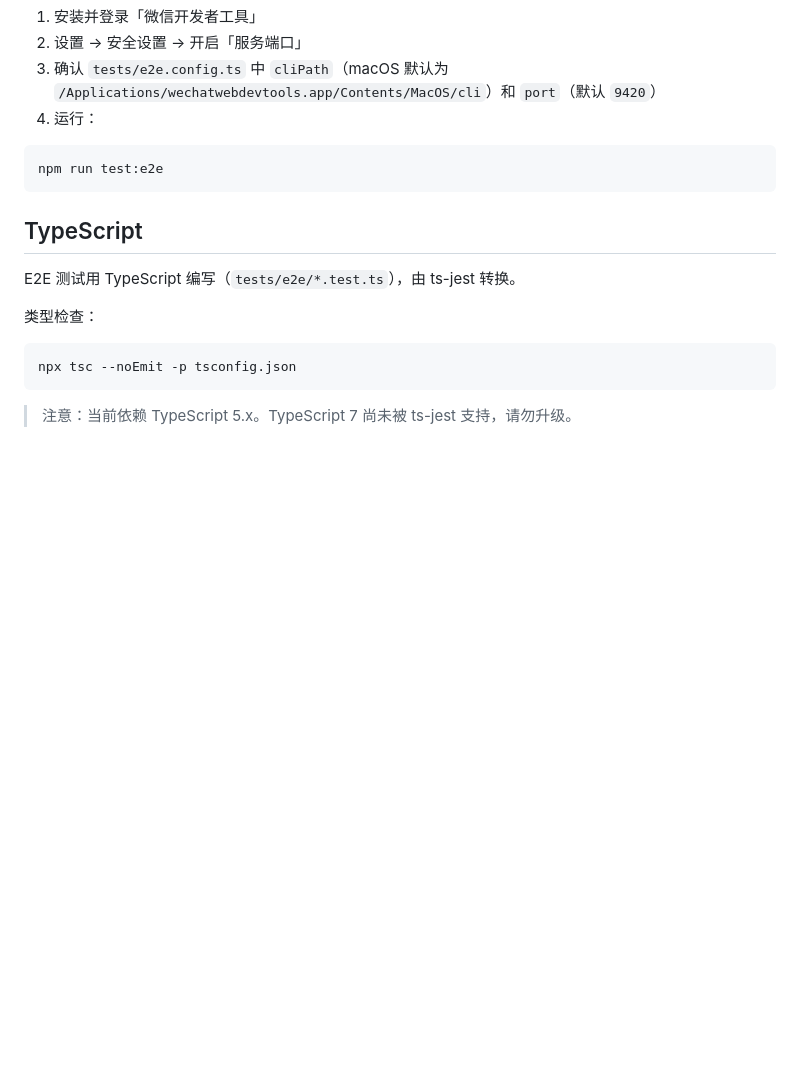
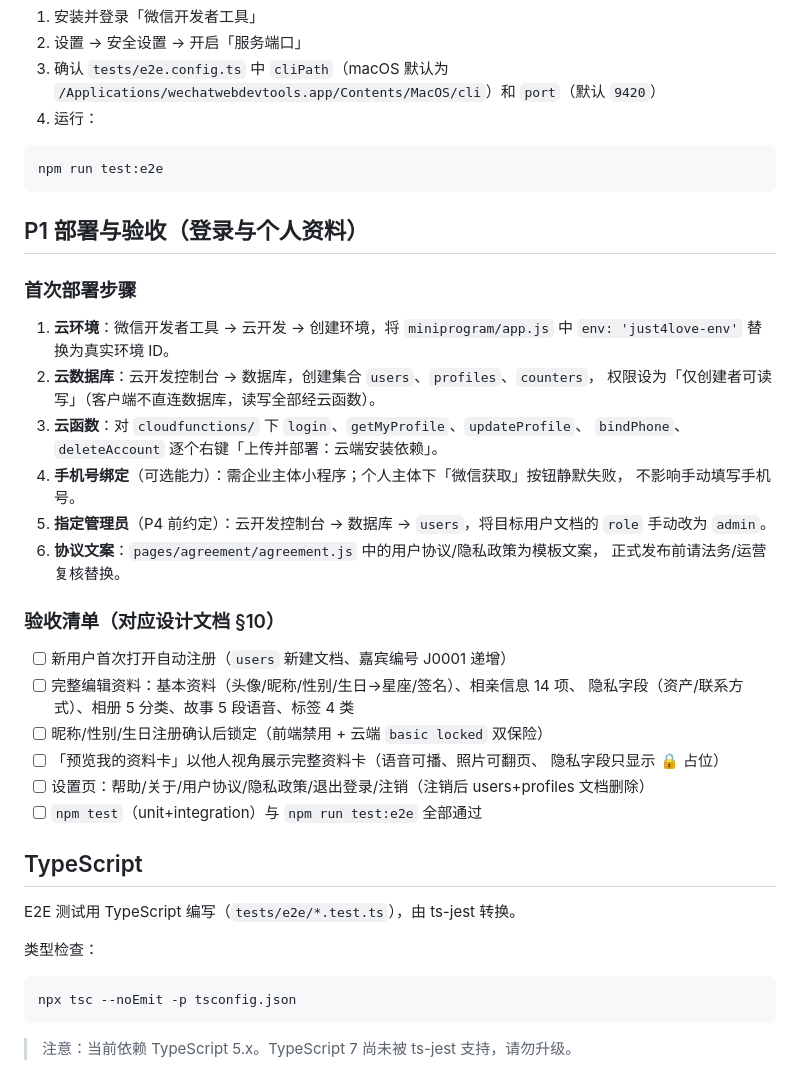
Before and after one commit to geekspeng/just4love, a Markdown page: README.md, the part around the change. Drawn GitHub-style; blank space fills up the shorter version.

Commit message:
docs: P1 部署说明与验收清单

````diff
--- a/README.md
+++ b/README.md
@@ -84,6 +84,34 @@ E2E 需要驱动微信开发者工具，**无法在 CI / 无头环境执行**（
 npm run test:e2e
 ```
 
+## P1 部署与验收（登录与个人资料）
+
+### 首次部署步骤
+
+1. **云环境**：微信开发者工具 → 云开发 → 创建环境，将 `miniprogram/app.js` 中
+   `env: 'just4love-env'` 替换为真实环境 ID。
+2. **云数据库**：云开发控制台 → 数据库，创建集合 `users`、`profiles`、`counters`，
+   权限设为「仅创建者可读写」（客户端不直连数据库，读写全部经云函数）。
+3. **云函数**：对 `cloudfunctions/` 下 `login`、`getMyProfile`、`updateProfile`、
+   `bindPhone`、`deleteAccount` 逐个右键「上传并部署：云端安装依赖」。
+4. **手机号绑定**（可选能力）：需企业主体小程序；个人主体下「微信获取」按钮静默失败，
+   不影响手动填写手机号。
+5. **指定管理员**（P4 前约定）：云开发控制台 → 数据库 → `users`，将目标用户文档的
+   `role` 手动改为 `admin`。
+6. **协议文案**：`pages/agreement/agreement.js` 中的用户协议/隐私政策为模板文案，
+   正式发布前请法务/运营复核替换。
+
+### 验收清单（对应设计文档 §10）
+
+- [ ] 新用户首次打开自动注册（`users` 新建文档、嘉宾编号 J0001 递增）
+- [ ] 完整编辑资料：基本资料（头像/昵称/性别/生日→星座/签名）、相亲信息 14 项、
+      隐私字段（资产/联系方式）、相册 5 分类、故事 5 段语音、标签 4 类
+- [ ] 昵称/性别/生日注册确认后锁定（前端禁用 + 云端 `basic locked` 双保险）
+- [ ] 「预览我的资料卡」以他人视角展示完整资料卡（语音可播、照片可翻页、
+      隐私字段只显示 🔒 占位）
+- [ ] 设置页：帮助/关于/用户协议/隐私政策/退出登录/注销（注销后 users+profiles 文档删除）
+- [ ] `npm test`（unit+integration）与 `npm run test:e2e` 全部通过
+
 ## TypeScript
 
 E2E 测试用 TypeScript 编写（`tests/e2e/*.test.ts`），由 ts-jest 转换。
````
